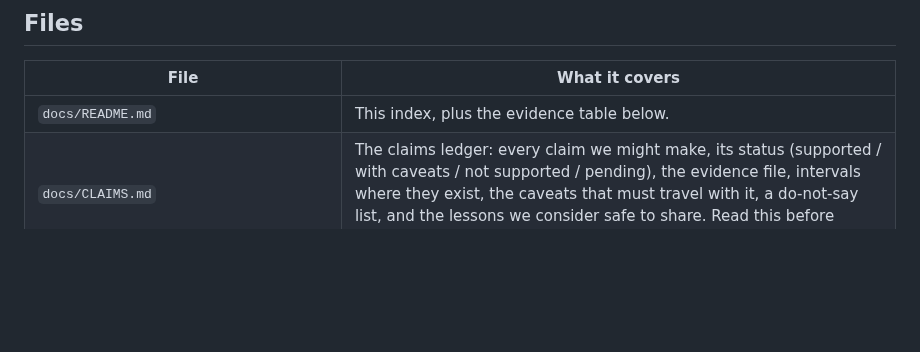
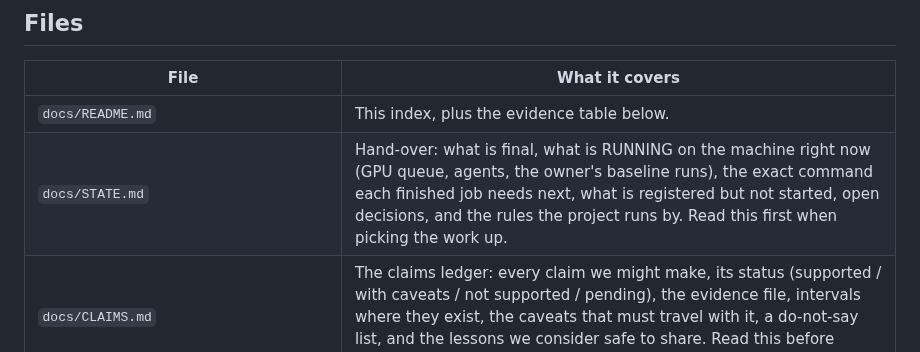
Before and after one commit to yoheinakajima/glance, a Markdown page: docs/README.md, the part around the change. Rendered like a GitHub page; blank space fills up the shorter version.

```diff
--- a/docs/README.md
+++ b/docs/README.md
@@ -10,6 +10,7 @@ scope notes and any `NOT RECORDED` / `PENDING` markers.
 | File | What it covers |
 | --- | --- |
 | `docs/README.md` | This index, plus the evidence table below. |
+| `docs/STATE.md` | Hand-over: what is final, what is RUNNING on the machine right now (GPU queue, agents, the owner's baseline runs), the exact command each finished job needs next, what is registered but not started, open decisions, and the rules the project runs by. Read this first when picking the work up. |
 | `docs/CLAIMS.md` | The claims ledger: every claim we might make, its status (supported / with caveats / not supported / pending), the evidence file, intervals where they exist, the caveats that must travel with it, a do-not-say list, and the lessons we consider safe to share. Read this before quoting any number. |
 | `docs/BRIEFING.md` | One self-contained page for outside reviewers (human or AI): what Glance is, the method, the main result, the errata, what is and is not claimed, the partial KADID picture, and the questions we want criticized. Paste it anywhere; it does not need the repository. |
 | `docs/TUTORIAL_FIT.md` | Walk-through of `glance fit` on a license-clean rubric, with the outputs of a real run (40 labels, 84 s) read honestly, then `glance score`, the Python class, and a mixed multi-question request. |
```
Also changed, not shown: STATUS.md (+26 -0 lines), docs/STATE.md (added, +93 -0 lines).
